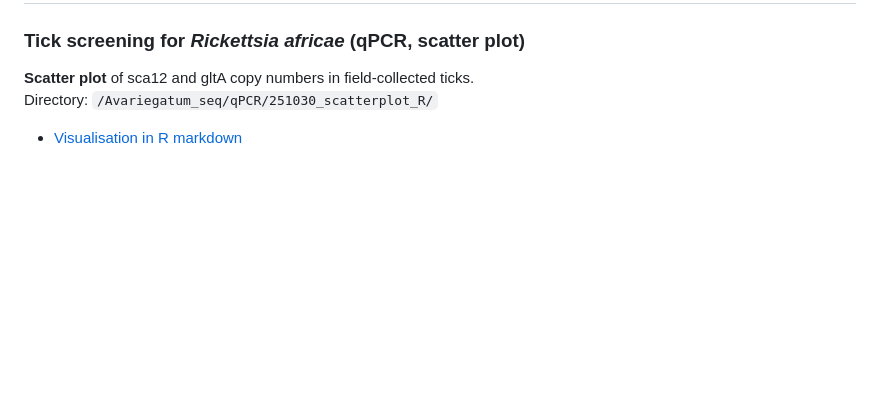
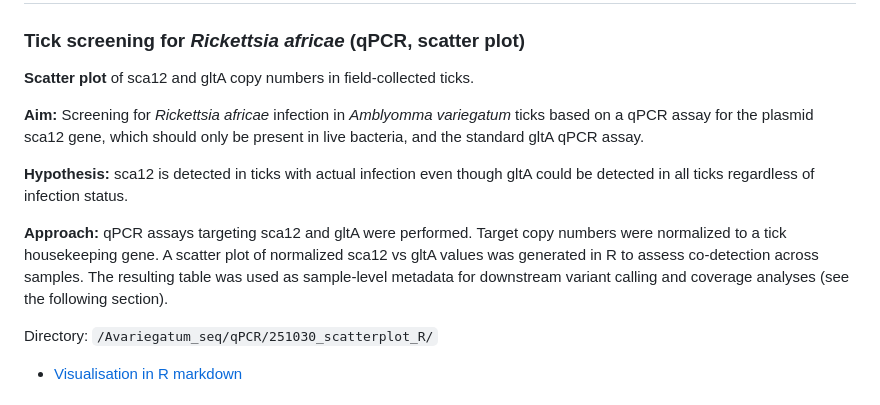
Before and after one commit to khoojj/Avariegatum_insertion, a Markdown page: README.md, the part around the change. GitHub-like rendering; blank space fills up the shorter version.

```diff
--- a/README.md
+++ b/README.md
@@ -9,6 +9,14 @@ The code reflects how the analyses were performed for this study and is intended
 
 ### Tick screening for *Rickettsia africae* (qPCR, scatter plot)
 **Scatter plot** of sca12 and gltA copy numbers in field-collected ticks.
+
+**Aim:**
+Screening for *Rickettsia africae* infection in *Amblyomma variegatum* ticks based on a qPCR assay for the plasmid sca12 gene, which should only be present in live bacteria, and the standard gltA qPCR assay.
+
+**Hypothesis:** sca12 is detected in ticks with actual infection even though gltA could be detected in all ticks regardless of infection status.
+
+**Approach:** qPCR assays targeting sca12 and gltA were performed. Target copy numbers were normalized to a tick housekeeping gene. A scatter plot of normalized sca12 vs gltA values was generated in R to assess co-detection across samples. The resulting table was used as sample-level metadata for downstream variant calling and coverage analyses (see the following section).
+
 Directory: `/Avariegatum_seq/qPCR/251030_scatterplot_R/`
 - [Visualisation in R markdown](https://khoojj.github.io/Avariegatum_insertion/251030_scatter.html)
 
```
